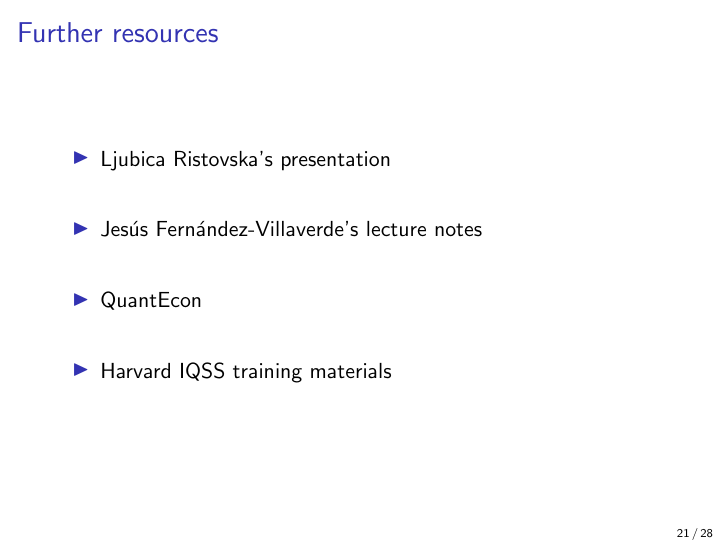
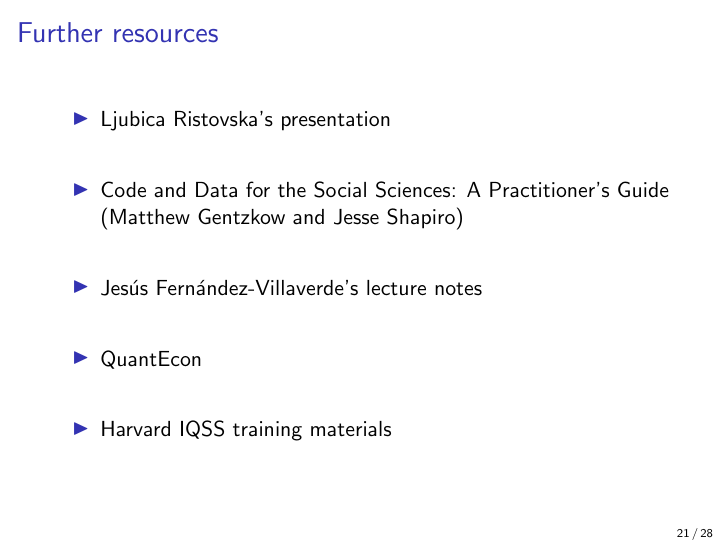
Before and after one commit to fpinter/math-camp-coding, LaTeX slides (part1-slides.tex): page 21 of 28. Compiled offline with pdfLaTeX.

Commit message:
Part 1: link Gentzkow & Shapiro guide

```diff
--- a/part1-slides.tex
+++ b/part1-slides.tex
@@ -254,6 +254,7 @@
 \begin{frame}{Further resources}
 \begin{itemize}
     \item \href{https://scholar.harvard.edu/ristovska/resources}{Ljubica Ristovska's presentation}\itemsep=2em
+    \item \href{https://web.stanford.edu/~gentzkow/research/CodeAndData.pdf}{Code and Data for the Social Sciences: A Practitioner's Guide} (Matthew Gentzkow and Jesse Shapiro)
     \item \href{https://www.sas.upenn.edu/~jesusfv/teaching.html}{Jesús Fernández-Villaverde's lecture notes}
     \item \href{https://quantecon.org/}{QuantEcon}
     \item \href{https://www.iq.harvard.edu/data-science-services/workshop-materials}{Harvard IQSS training materials}
```
Also changed, not shown: part1-slides.pdf.
